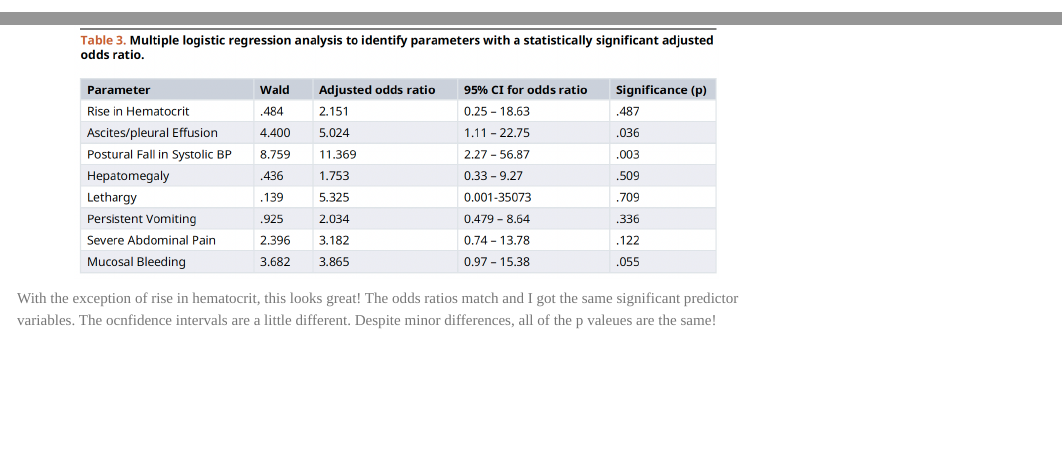
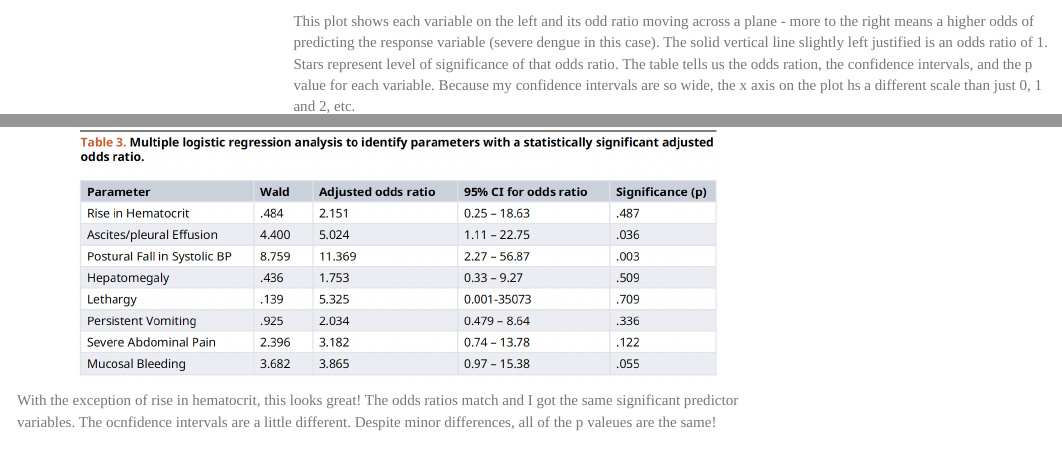
Before and after one commit to nmerullo/nmer-data-replication-assignment, an R Markdown document (Mahabala.et.al_AnalysisReplication.Rmd): the page in a window 1100 px wide, from 18800 px down, and a second part further down, joined at a grey line. Rendered offline with R 4.5, knitr and Pandoc, with nearby package versions; some code elsewhere in the file could not run offline; menus at the side of the page are left out.

Commit message:
ok final final this time

````diff
--- a/Mahabala.et.al_AnalysisReplication.Rmd
+++ b/Mahabala.et.al_AnalysisReplication.Rmd
@@ -507,6 +507,8 @@ ggcoef_table(glm.dengue,
              plot_title = "Odds Ratios of Variables Predicting Severe Dengue")
 ```
 
+This plot shows each variable on the left and its odd ratio moving across a plane - more to the right means a higher odds of predicting the response variable (severe dengue in this case). The solid vertical line slightly left justified is an odds ratio of 1. Stars represent level of significance of that odds ratio. The table tells us the odds ration, the confidence intervals, and the p value for each variable. Because my confidence intervals are so wide, the x axis on the plot hs a different scale than just 0, 1 and 2, etc.
+
 Ok so revisiting the results from the paper:
 
 ```{r table3-2, echo=FALSE, fig.align='center', out.width='85%'}
````
Also changed, not shown: Mahabala.et.al_AnalysisReplication.html.
